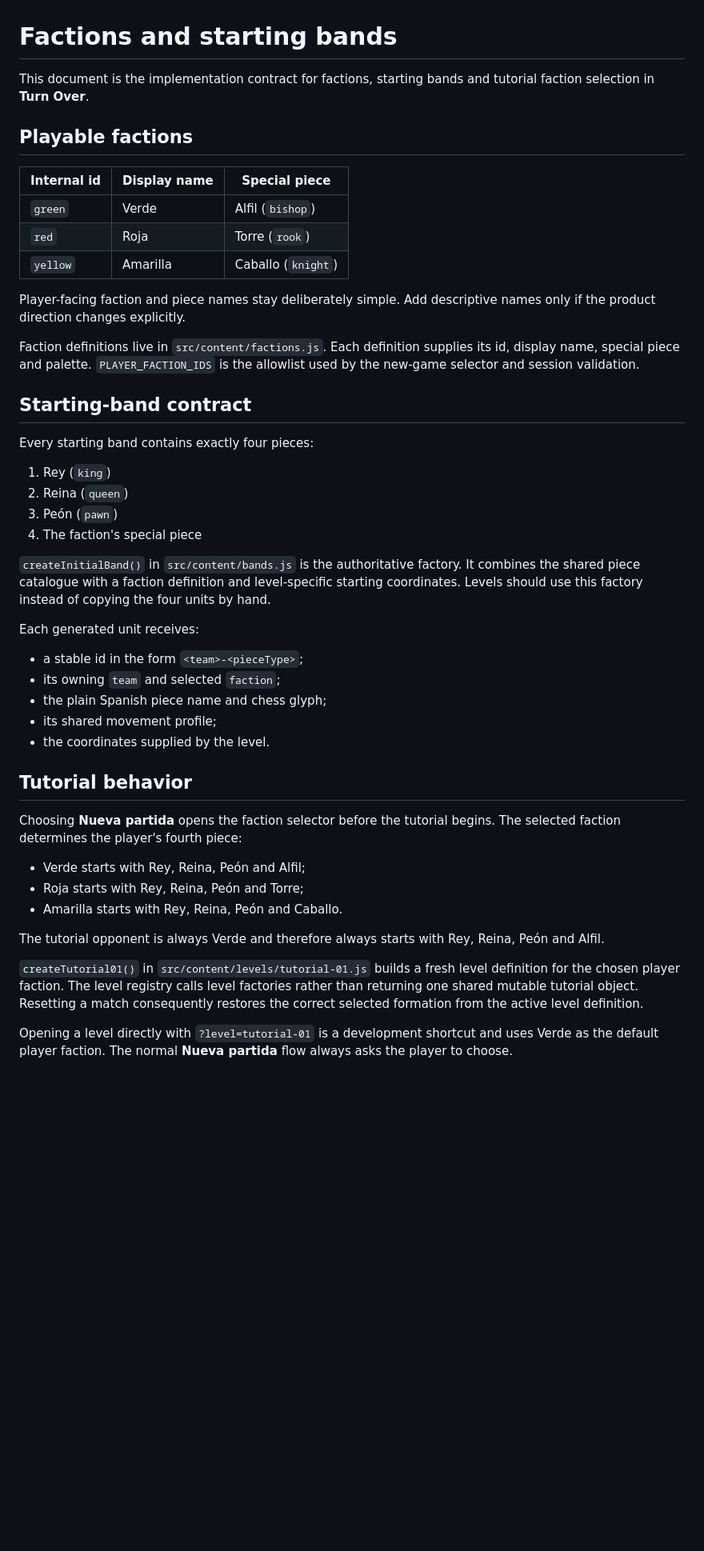
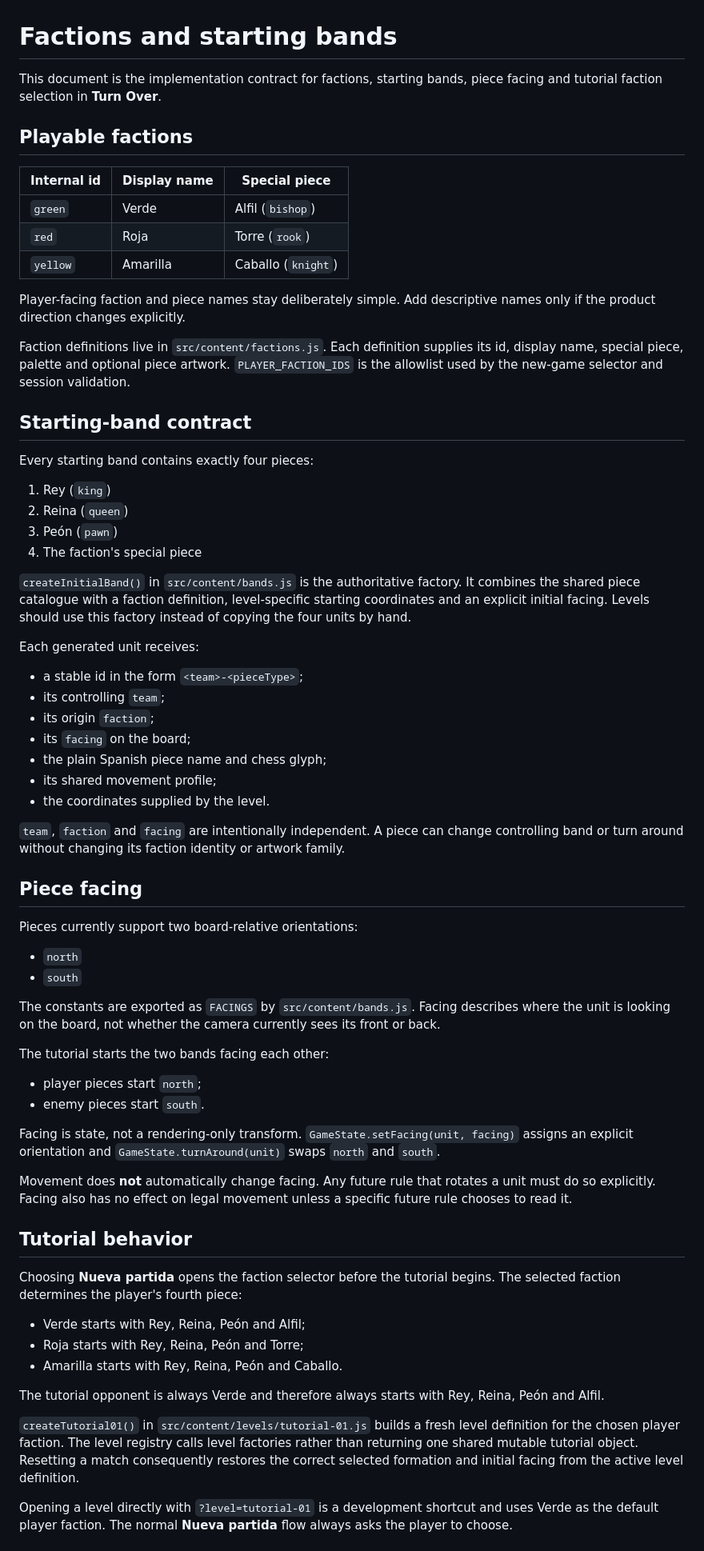
Before and after one commit to diegosdlc/Chess-Project, a Markdown page: docs/FACTIONS_AND_BANDS.md, the part around one of its changes. Shown at 80% size. Rendered like a GitHub page; blank space fills up the shorter version.

```diff
--- a/docs/FACTIONS_AND_BANDS.md
+++ b/docs/FACTIONS_AND_BANDS.md
@@ -1,6 +1,6 @@
 # Factions and starting bands
 
-This document is the implementation contract for factions, starting bands and tutorial faction selection in **Turn Over**.
+This document is the implementation contract for factions, starting bands, piece facing and tutorial faction selection in **Turn Over**.
 
 ## Playable factions
 
@@ -12,7 +12,7 @@ This document is the implementation contract for factions, starting bands and tu
 
 Player-facing faction and piece names stay deliberately simple. Add descriptive names only if the product direction changes explicitly.
 
-Faction definitions live in `src/content/factions.js`. Each definition supplies its id, display name, special piece and palette. `PLAYER_FACTION_IDS` is the allowlist used by the new-game selector and session validation.
+Faction definitions live in `src/content/factions.js`. Each definition supplies its id, display name, special piece, palette and optional piece artwork. `PLAYER_FACTION_IDS` is the allowlist used by the new-game selector and session validation.
 
 ## Starting-band contract
 
@@ -23,15 +23,37 @@ Every starting band contains exactly four pieces:
 3. Peón (`pawn`)
 4. The faction's special piece
 
-`createInitialBand()` in `src/content/bands.js` is the authoritative factory. It combines the shared piece catalogue with a faction definition and level-specific starting coordinates. Levels should use this factory instead of copying the four units by hand.
+`createInitialBand()` in `src/content/bands.js` is the authoritative factory. It combines the shared piece catalogue with a faction definition, level-specific starting coordinates and an explicit initial facing. Levels should use this factory instead of copying the four units by hand.
 
 Each generated unit receives:
 
 - a stable id in the form `<team>-<pieceType>`;
-- its owning `team` and selected `faction`;
+- its controlling `team`;
+- its origin `faction`;
+- its `facing` on the board;
 - the plain Spanish piece name and chess glyph;
 - its shared movement profile;
 - the coordinates supplied by the level.
+
+`team`, `faction` and `facing` are intentionally independent. A piece can change controlling band or turn around without changing its faction identity or artwork family.
+
+## Piece facing
+
+Pieces currently support two board-relative orientations:
+
+- `north`
+- `south`
+
+The constants are exported as `FACINGS` by `src/content/bands.js`. Facing describes where the unit is looking on the board, not whether the camera currently sees its front or back.
+
+The tutorial starts the two bands facing each other:
+
+- player pieces start `north`;
+- enemy pieces start `south`.
+
+Facing is state, not a rendering-only transform. `GameState.setFacing(unit, facing)` assigns an explicit orientation and `GameState.turnAround(unit)` swaps `north` and `south`.
+
+Movement does **not** automatically change facing. Any future rule that rotates a unit must do so explicitly. Facing also has no effect on legal movement unless a specific future rule chooses to read it.
 
 ## Tutorial behavior
 
@@ -43,7 +65,7 @@ Choosing **Nueva partida** opens the faction selector before the tutorial begins
 
 The tutorial opponent is always Verde and therefore always starts with Rey, Reina, Peón and Alfil.
 
-`createTutorial01()` in `src/content/levels/tutorial-01.js` builds a fresh level definition for the chosen player faction. The level registry calls level factories rather than returning one shared mutable tutorial object. Resetting a match consequently restores the correct selected formation from the active level definition.
+`createTutorial01()` in `src/content/levels/tutorial-01.js` builds a fresh level definition for the chosen player faction. The level registry calls level factories rather than returning one shared mutable tutorial object. Resetting a match consequently restores the correct selected formation and initial facing from the active level definition.
 
 Opening a level directly with `?level=tutorial-01` is a development shortcut and uses Verde as the default player faction. The normal **Nueva partida** flow always asks the player to choose.
 
```
Also changed, not shown: other parts of docs/FACTIONS_AND_BANDS.md (+39 -14 lines).
